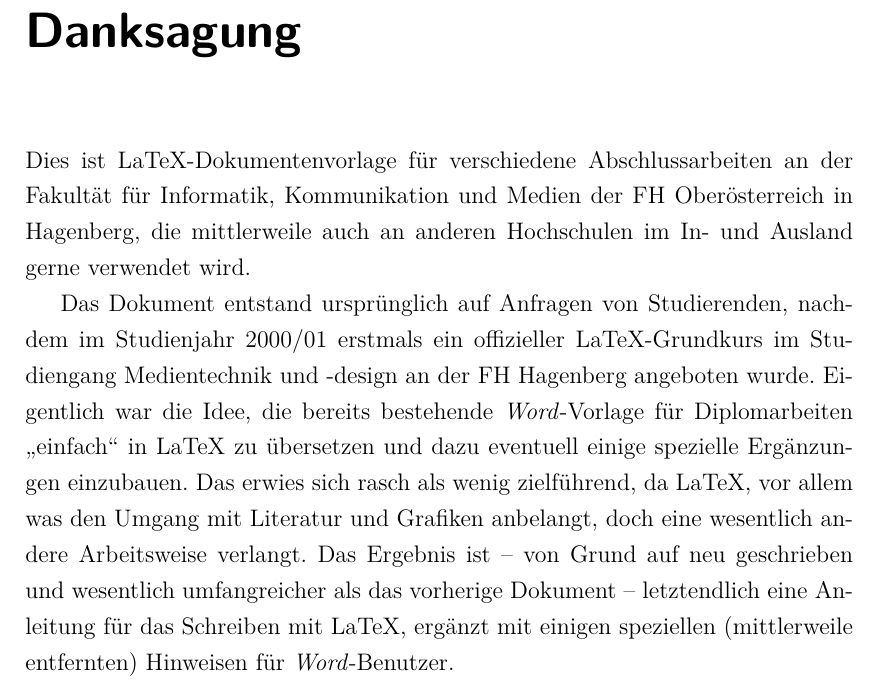
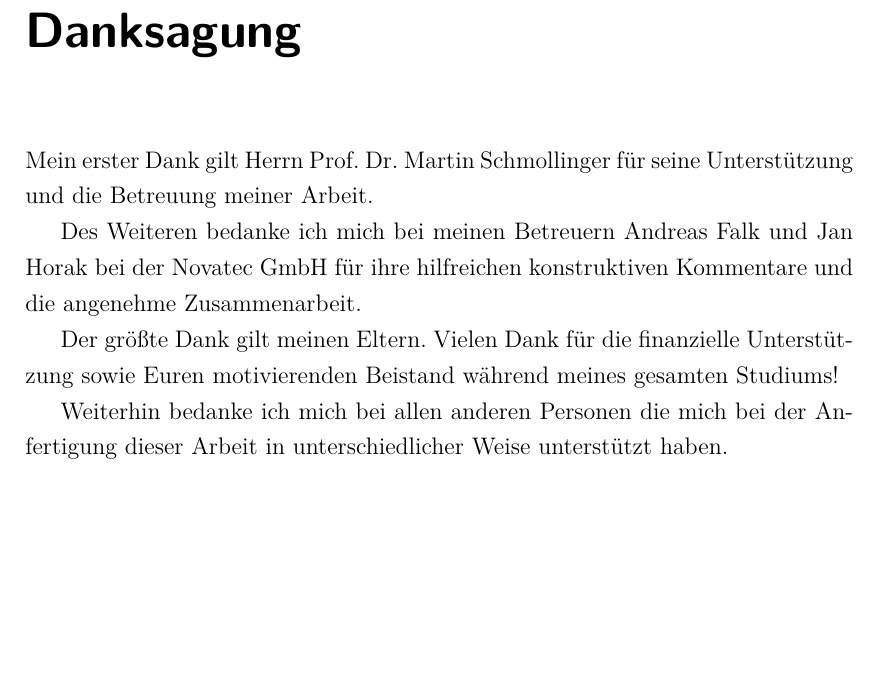
Before and after one commit to mertowski/Bachelorarbeit, a LaTeX thesis (main.tex, which reads front/vorwort.tex): part of page 12 of 98, cut so that both start at the same text, the shorter picture padded with empty space. Compiled offline with pdfLaTeX.

Commit message:
[F] Danksagung verbessert

```diff
--- a/front/vorwort.tex
+++ b/front/vorwort.tex
@@ -1,21 +1,11 @@
 \chapter{\textbf{Danksagung}} 	% engl. Preface
 
+Mein erster Dank gilt Herrn Prof. Dr. Martin Schmollinger für seine Unterstützung
+und die Betreuung meiner Arbeit.
 
-Dies ist \latex-Dokumentenvorlage für
-verschiedene Abschlussarbeiten an der Fakultät für Informatik, Kommunikation
-und Medien der FH Oberösterreich in Hagenberg, die mittlerweile auch
-an anderen Hochschulen im In- und Ausland gerne verwendet wird.
+Des Weiteren bedanke ich mich bei meinen Betreuern Andreas Falk und Jan Horak bei der Novatec GmbH für ihre hilfreichen konstruktiven Kommentare und die angenehme Zusammenarbeit.
 
-Das Dokument entstand ursprünglich auf Anfragen von Studierenden,
-nachdem im Studienjahr 2000/01 erstmals ein offizieller
-\latex-Grundkurs im Studiengang Medientechnik und -design an der
-FH Hagenberg angeboten wurde. Eigentlich war die Idee, die bereits
-bestehende \emph{Word}-Vorlage für Diplomarbeiten "`einfach"' in
-\latex\ zu übersetzen und dazu eventuell einige spezielle
-Ergänzungen einzubauen. Das erwies sich rasch als wenig
-zielführend, da \latex, \va was den Umgang mit Literatur und
-Grafiken anbelangt, doch eine wesentlich andere Arbeitsweise
-verlangt. Das Ergebnis ist -- von Grund auf neu geschrieben und
-wesentlich umfangreicher als das vorherige Dokument --
-letztendlich eine Anleitung für das Schreiben mit \latex, ergänzt
-mit einigen speziellen (mittlerweile entfernten) Hinweisen für \emph{Word}-Benutzer.
+Der größte Dank gilt meinen Eltern. Vielen Dank für die finanzielle Unterstützung sowie Euren motivierenden Beistand während meines gesamten Studiums!
+
+Weiterhin bedanke ich mich bei allen anderen Personen die mich bei der Anfertigung
+dieser Arbeit in unterschiedlicher Weise unterstützt haben.
```
Also changed, not shown: main.pdf, 2 other files.
